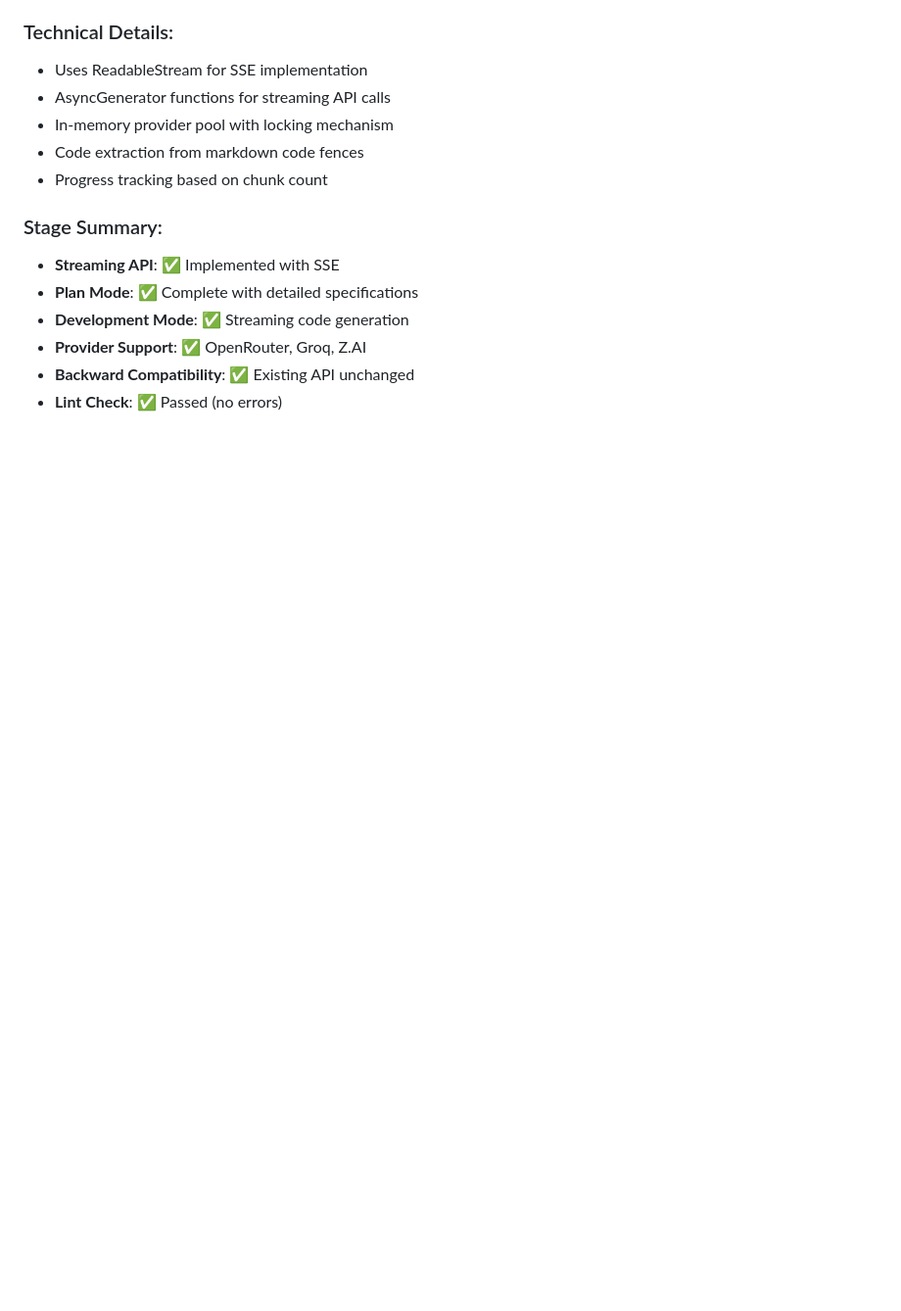
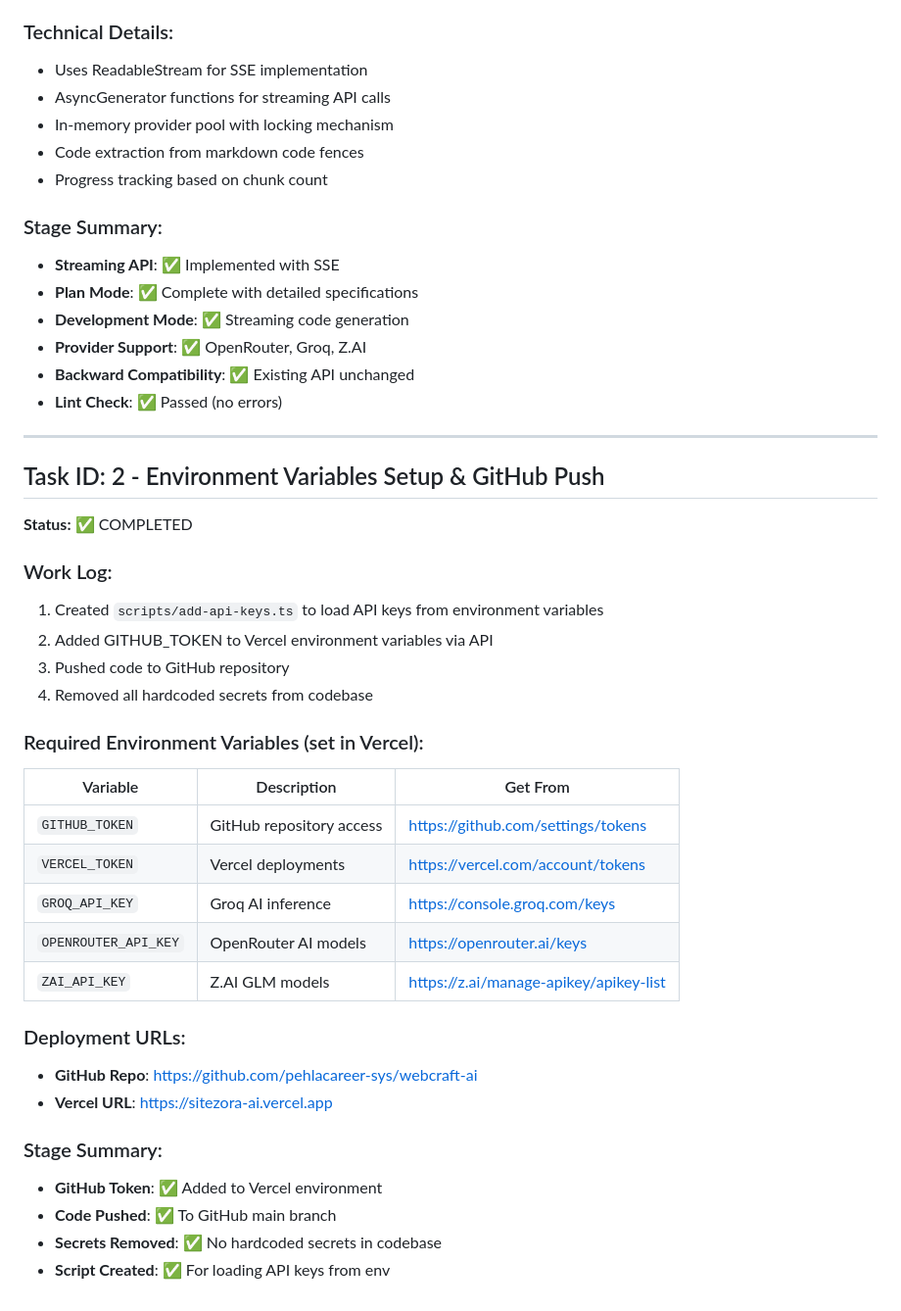
Before and after one commit to pehlacareer-sys/webcraft-ai, a Markdown page: worklog.md, the part around the change. Shown at 98% size. GitHub-like rendering; blank space fills up the shorter version.

Commit message:
Update worklog with environment variables documentation

```diff
--- a/worklog.md
+++ b/worklog.md
@@ -765,3 +765,34 @@ curl https://sitezora-ai.vercel.app/api/generate
 - **Provider Support**: ✅ OpenRouter, Groq, Z.AI
 - **Backward Compatibility**: ✅ Existing API unchanged
 - **Lint Check**: ✅ Passed (no errors)
+
+---
+
+## Task ID: 2 - Environment Variables Setup & GitHub Push
+**Status:** ✅ COMPLETED
+
+### Work Log:
+1. Created `scripts/add-api-keys.ts` to load API keys from environment variables
+2. Added GITHUB_TOKEN to Vercel environment variables via API
+3. Pushed code to GitHub repository
+4. Removed all hardcoded secrets from codebase
+
+### Required Environment Variables (set in Vercel):
+
+| Variable | Description | Get From |
+|----------|-------------|----------|
+| `GITHUB_TOKEN` | GitHub repository access | https://github.com/settings/tokens |
+| `VERCEL_TOKEN` | Vercel deployments | https://vercel.com/account/tokens |
+| `GROQ_API_KEY` | Groq AI inference | https://console.groq.com/keys |
+| `OPENROUTER_API_KEY` | OpenRouter AI models | https://openrouter.ai/keys |
+| `ZAI_API_KEY` | Z.AI GLM models | https://z.ai/manage-apikey/apikey-list |
+
+### Deployment URLs:
+- **GitHub Repo**: https://github.com/pehlacareer-sys/webcraft-ai
+- **Vercel URL**: https://sitezora-ai.vercel.app
+
+### Stage Summary:
+- **GitHub Token**: ✅ Added to Vercel environment
+- **Code Pushed**: ✅ To GitHub main branch
+- **Secrets Removed**: ✅ No hardcoded secrets in codebase
+- **Script Created**: ✅ For loading API keys from env
```
